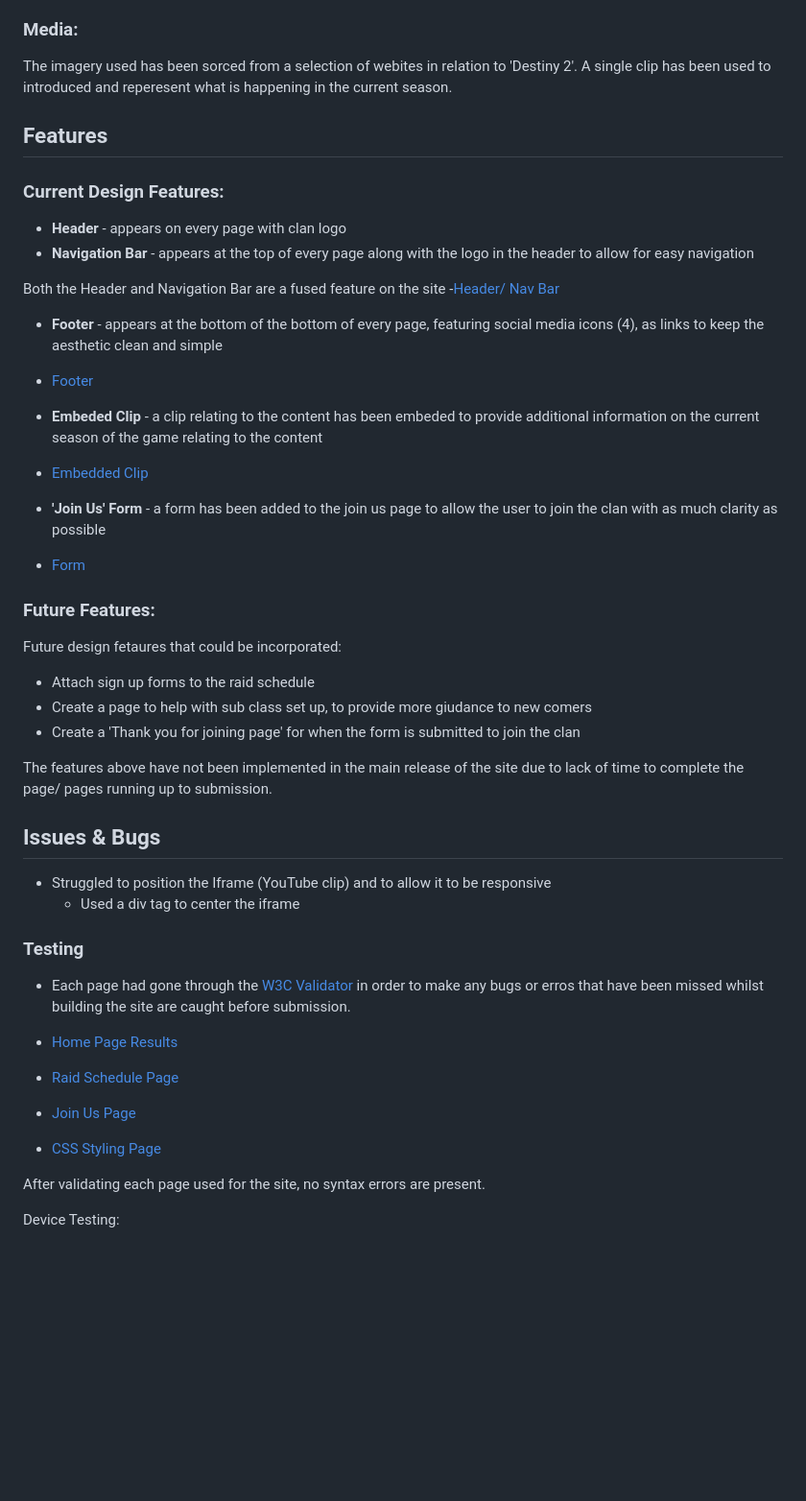
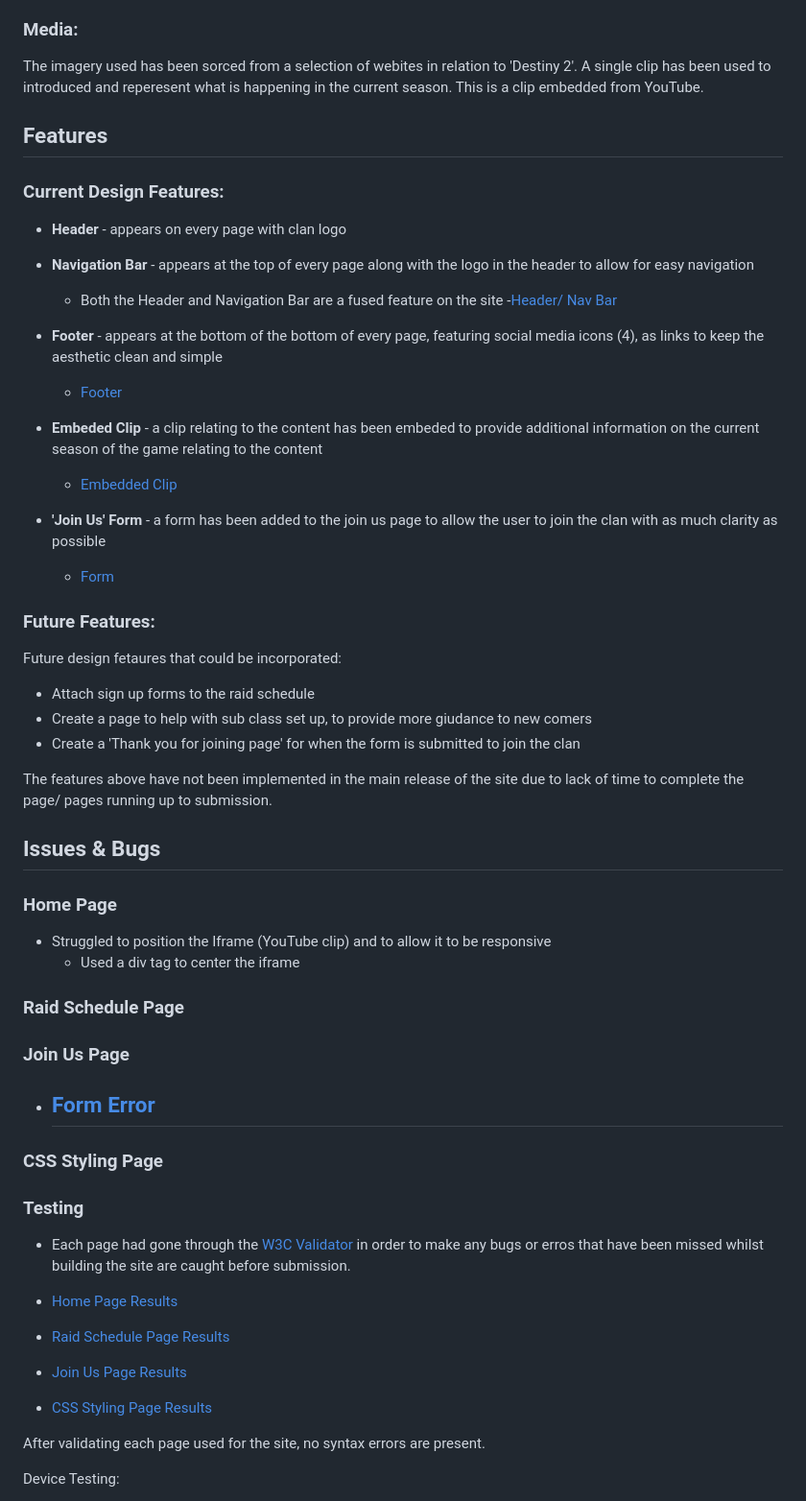
Before and after one commit to emmajdaniel96/infamous-reapers, a Markdown page: README.md, the part around the change. Shown: that part at 96% size. GitHub-like rendering; blank space fills up the shorter version.

Commit message:
Add issue and bugs content to homepage section

```diff
--- a/README.md
+++ b/README.md
@@ -132,24 +132,23 @@ The main font used for the site is [Kanit](https://fonts.google.com/?query=kanit
 ### Media:
 
 The imagery used has been sorced from a selection of webites in relation to 'Destiny 2'.
-A single clip has been used to introduced and reperesent what is happening in the current season.
+A single clip has been used to introduced and reperesent what is happening in the current season. This is a clip embedded from YouTube.
 
 ## Features
 
 ### Current Design Features:
 - **Header** - appears on every page with clan logo
 - **Navigation Bar** - appears at the top of every page along with the logo in the header to allow for easy navigation
-
-Both the Header and Navigation Bar are a fused feature on the site -[Header/ Nav Bar]('site-features/header.jpg')
+    - Both the Header and Navigation Bar are a fused feature on the site -[Header/ Nav Bar]('site-features/header.jpg')
 
 - **Footer** - appears at the bottom of the bottom of every page, featuring social media icons (4), as links to keep the aesthetic clean and simple
-- [Footer]('site-features/footer.jpg')
+    - [Footer]('site-features/footer.jpg')
 
 - **Embeded Clip** - a clip relating to the content has been embeded to provide additional information on the current season of the game relating to the content
-- [Embedded Clip]('site-features/clip.jpg')
+    - [Embedded Clip]('site-features/clip.jpg')
 
 - **'Join Us' Form** - a form has been added to the join us page to allow the user to join the clan with as much clarity as possible
-- [Form]('site-features/form.jpg')
+    - [Form]('site-features/form.jpg')
 
 ### Future Features:
 Future design fetaures that could be incorporated:
@@ -162,9 +161,17 @@ The features above have not been implemented in the main release of the site due
 
 ## Issues & Bugs
 
+### Home Page
 - Struggled to position the Iframe (YouTube clip) and to allow it to be responsive
-  - Used a div tag to center the iframe
+    - Used a div tag to center the iframe
 
+### Raid Schedule Page
+
+### Join Us Page
+- [Form Error]('testing/joinus.html-errors.jpg')
+    -
+
+### CSS Styling Page
 
 
 
@@ -174,11 +181,11 @@ The features above have not been implemented in the main release of the site due
 
 * [Home Page Results]('testing/index.html-result.jpg')
 
-* [Raid Schedule Page]('testing/raids.html-result.jpg')
+* [Raid Schedule Page Results]('testing/raids.html-result.jpg')
 
-* [Join Us Page]('testing/joinus.html-result.jpg')
+* [Join Us Page Results]('testing/joinus.html-result.jpg')
 
-* [CSS Styling Page]('testing/css-styling-result.jpg')
+* [CSS Styling Page Results]('testing/css-styling-result.jpg')
 
 After validating each page used for the site, no syntax errors are present.
 
```
Also changed, not shown: testing/home-page-h3-error.jpg (added), testing/joinus.html-errors.jpg (added).
